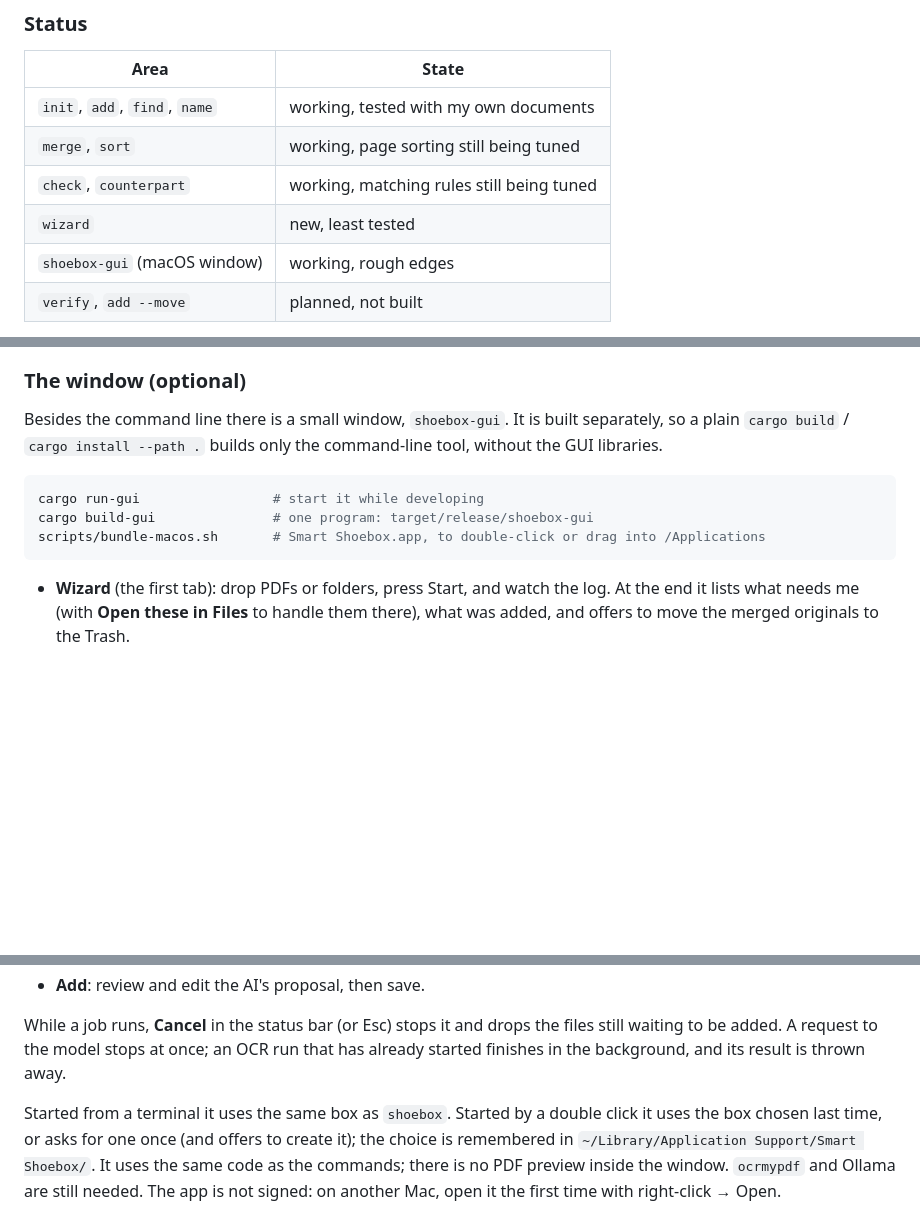
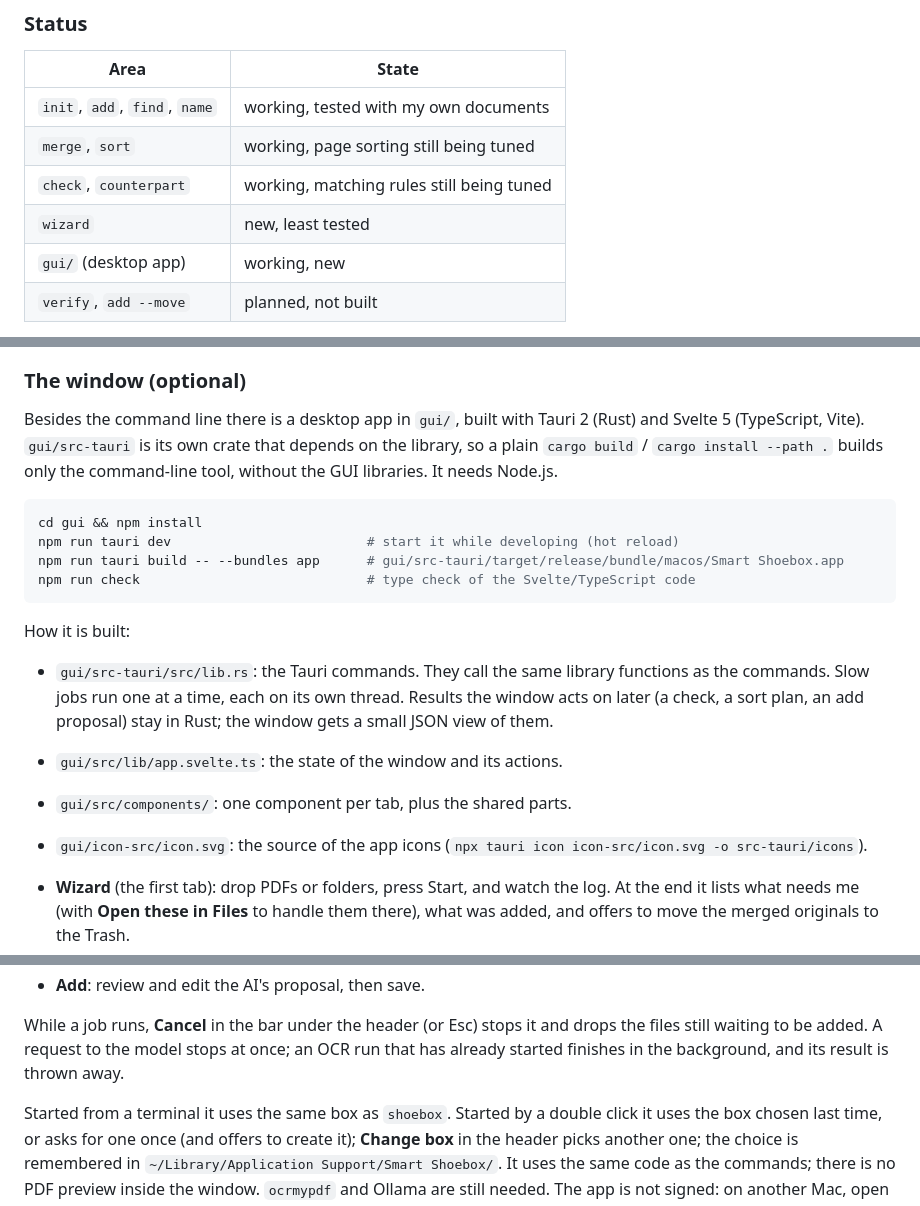
Before and after one commit to DseaKu/smart-shoebox, a Markdown page: docs/DETAILS.md, 3 parts joined by grey strips. Drawn GitHub-style; blank space fills up the shorter version.

````diff
--- a/docs/DETAILS.md
+++ b/docs/DETAILS.md
@@ -22,7 +22,7 @@
 | `merge`, `sort`                           | working, page sorting still being tuned |
 | `check`, `counterpart`                    | working, matching rules still being tuned |
 | `wizard`                                  | new, least tested                      |
-| `shoebox-gui` (macOS window)              | working, rough edges                   |
+| `gui/` (desktop app)                      | working, new                           |
 | `verify`, `add --move`                    | planned, not built                     |
 
 See [ROADMAP.md](../ROADMAP.md) for what comes next. Until it is marked stable,
@@ -294,15 +294,28 @@ merged into a document that is now in the box can be moved to the Trash at the e
 
 ### The window (optional)
 
-Besides the command line there is a small window, `shoebox-gui`. It is built
-separately, so a plain `cargo build` / `cargo install --path .` builds only the
-command-line tool, without the GUI libraries.
+Besides the command line there is a desktop app in `gui/`, built with Tauri 2
+(Rust) and Svelte 5 (TypeScript, Vite). `gui/src-tauri` is its own crate that
+depends on the library, so a plain `cargo build` / `cargo install --path .` builds
+only the command-line tool, without the GUI libraries. It needs Node.js.
 
 ```sh
-cargo run-gui                 # start it while developing
-cargo build-gui               # one program: target/release/shoebox-gui
-scripts/bundle-macos.sh       # Smart Shoebox.app, to double-click or drag into /Applications
+cd gui && npm install
+npm run tauri dev                         # start it while developing (hot reload)
+npm run tauri build -- --bundles app      # gui/src-tauri/target/release/bundle/macos/Smart Shoebox.app
+npm run check                             # type check of the Svelte/TypeScript code
 ```
+
+How it is built:
+
+- `gui/src-tauri/src/lib.rs`: the Tauri commands. They call the same library
+  functions as the commands. Slow jobs run one at a time, each on its own thread.
+  Results the window acts on later (a check, a sort plan, an add proposal) stay in
+  Rust; the window gets a small JSON view of them.
+- `gui/src/lib/app.svelte.ts`: the state of the window and its actions.
+- `gui/src/components/`: one component per tab, plus the shared parts.
+- `gui/icon-src/icon.svg`: the source of the app icons
+  (`npx tauri icon icon-src/icon.svg -o src-tauri/icons`).
 
 - **Wizard** (the first tab): drop PDFs or folders, press Start, and watch the log.
   At the end it lists what needs me (with **Open these in Files** to handle them
@@ -321,13 +334,13 @@ scripts/bundle-macos.sh       # Smart Shoebox.app, to double-click or drag into
   source; otherwise "Not found" with the reason and the model's unchecked answer.
 - **Add**: review and edit the AI's proposal, then save.
 
-While a job runs, **Cancel** in the status bar (or Esc) stops it and drops the files
+While a job runs, **Cancel** in the bar under the header (or Esc) stops it and drops the files
 still waiting to be added. A request to the model stops at once; an OCR run that has
 already started finishes in the background, and its result is thrown away.
 
 Started from a terminal it uses the same box as `shoebox`. Started by a double
 click it uses the box chosen last time, or asks for one once (and offers to create
-it); the choice is remembered in `~/Library/Application Support/Smart Shoebox/`.
+it); **Change box** in the header picks another one; the choice is remembered in `~/Library/Application Support/Smart Shoebox/`.
 It uses the same code as the commands; there is no PDF preview inside the window.
 `ocrmypdf` and Ollama are still needed. The app is not signed: on another Mac,
 open it the first time with right-click → Open.
````
Also changed, not shown: README.md (+11 -6 lines), docs/demo.gif (added), 3 other files.
